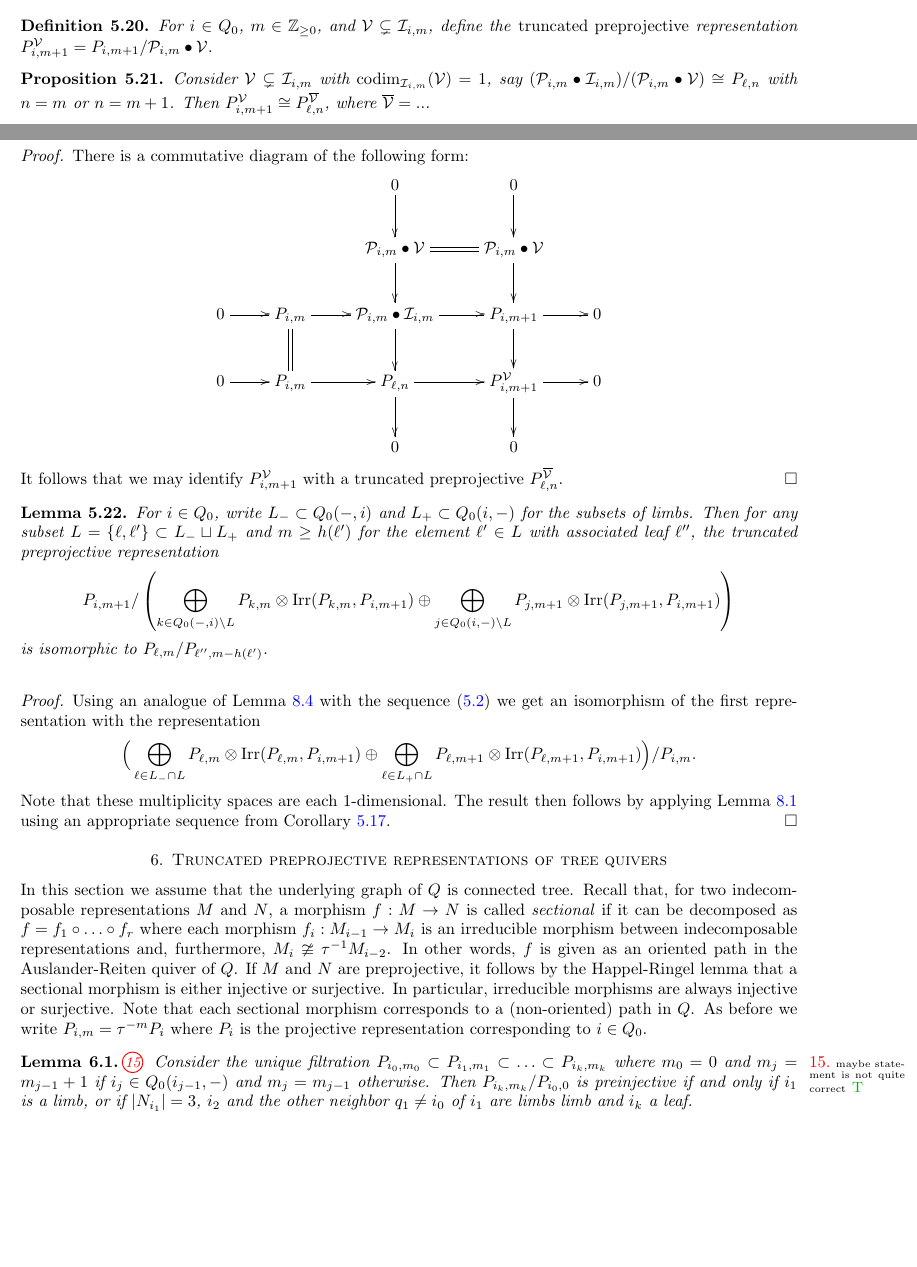
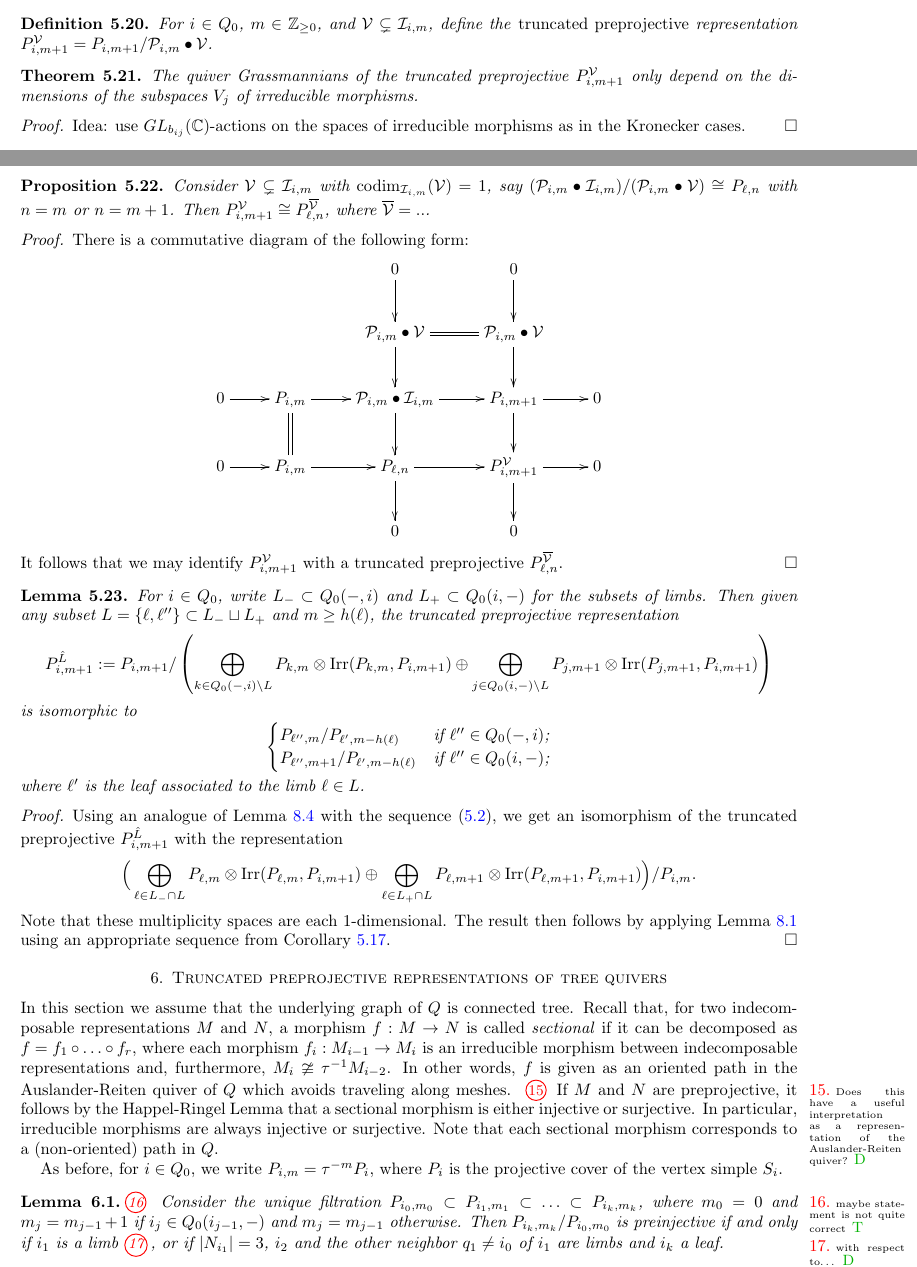
Before and after one commit to drupel/AcyclicGrassmannianCells, a LaTeX paper (Grassmannian_cells.tex): two parts of pages 12 and 13 of 26, joined at a grey line, cut so that both start at the same text, the shorter picture padded with empty space. Compiled offline with pdfLaTeX.

Commit message:
Random edits

```diff
--- a/Grassmannian_cells.tex
+++ b/Grassmannian_cells.tex
@@ -804,6 +805,12 @@ The following result is crucial to the constructions to follow.
   For $i\in Q_0$, $m\in\ZZ_{\ge0}$, and $\cV\subsetneq\cI_{i,m}$, define the \emph{truncated preprojective} representation $P_{i,m+1}^\cV=P_{i,m+1}/\cP_{i,m}\bullet\cV$.
 \end{definition}
 
+\begin{theorem}
+  The quiver Grassmannians of the truncated preprojective $P_{i,m+1}^\cV$ only depend on the dimensions of the subspaces $V_j$ of irreducible morphisms.
+\end{theorem}
+\begin{proof}
+  Idea: use $GL_{b_{ij}}(\CC)$-actions on the spaces of irreducible morphisms as in the Kronecker cases.
+\end{proof}
 
 \begin{proposition}
   Consider $\cV\subsetneq\cI_{i,m}$ with $\codim_{\cI_{i,m}}(\cV)=1$, say $(\cP_{i,m}\bullet\cI_{i,m})/(\cP_{i,m}\bullet\cV)\cong P_{\ell,n}$ with $n=m$ or $n=m+1$.
@@ -822,17 +829,21 @@ The following result is crucial to the constructions to follow.
 
 \begin{lemma}
   For $i\in Q_0$, write $L_-\subset Q_0(-,i)$ and $L_+\subset Q_0(i,-)$ for the subsets of limbs.
-  Then for any subset $L=\{\ell,\ell'\}\subset L_-\sqcup L_+$ and $m\ge h(\ell')$ for the element $\ell'\in L$ with associated leaf $\ell''$, the truncated preprojective representation
+  Then given any subset $L=\{\ell,\ell''\}\subset L_-\sqcup L_+$ and $m\ge h(\ell)$, the truncated preprojective representation
   \[
-    P_{i,m+1}/\left( \bigoplus_{k\in Q_0(-,i)\setminus L} P_{k,m}\otimes \Irr(P_{k,m},P_{i,m+1}) \oplus \bigoplus_{j\in Q_0(i,-)\setminus L} P_{j,m+1}\otimes \Irr(P_{j,m+1},P_{i,m+1}) \right)
+    P_{i,m+1}^{\hat L}:=P_{i,m+1}/\left( \bigoplus_{k\in Q_0(-,i)\setminus L} P_{k,m}\otimes \Irr(P_{k,m},P_{i,m+1}) \oplus \bigoplus_{j\in Q_0(i,-)\setminus L} P_{j,m+1}\otimes \Irr(P_{j,m+1},P_{i,m+1}) \right)
   \]
-  is isomorphic to $P_{\ell,m}/P_{\ell'',m-h(\ell')}$.
+  is isomorphic to
   \[
-    %P_{i,m}/ \Big( \bigoplus_{\ell\in L_-\cap L} P_{\ell,m-1}\otimes \Irr(P_{\ell,m-1},P_{i,m}) \oplus \bigoplus_{\ell\in L_+\cap L} P_{\ell,m}\otimes \Irr(P_{\ell,m},P_{i,m}) \Big).
+    \begin{cases}
+      P_{\ell'',m}/P_{\ell',m-h(\ell)} & \text{if $\ell''\in Q_0(-,i)$;}\\
+      P_{\ell'',m+1}/P_{\ell',m-h(\ell)} & \text{if $\ell''\in Q_0(i,-)$;}\\
+    \end{cases}
   \]
-\end{lemma}
-\begin{proof}
-  Using an analogue of Lemma~\ref{le:quotients} with the sequence \eqref{eq:preprojective AR} we get an isomorphism of the first representation with the representation
+  where $\ell'$ is the leaf associated to the limb $\ell\in L$.
+\end{lemma}
+\begin{proof}
+  Using an analogue of Lemma~\ref{le:quotients} with the sequence \eqref{eq:preprojective AR}, we get an isomorphism of the truncated preprojective $P_{i,m+1}^{\hat L}$ with the representation
   \[
     \Big( \bigoplus_{\ell\in L_-\cap L} P_{\ell,m}\otimes \Irr(P_{\ell,m},P_{i,m+1}) \oplus \bigoplus_{\ell\in L_+\cap L} P_{\ell,m+1}\otimes \Irr(P_{\ell,m+1},P_{i,m+1}) \Big)/P_{i,m}.
   \]
@@ -843,15 +854,17 @@ The following result is crucial to the constructions to follow.
 %%%%%%%%%%%%%%%%%%%%%%%%%%%%%%%%%%%%%%%%%%%%%%%%%%%%%%%%%%%%%%%%%
 \section{Truncated preprojective representations of tree quivers}
 
-\noindent In this section we assume that the underlying graph of $Q$ is connected tree.
-Recall that, for two indecomposable representations $M$ and $N$, a morphism $f:M\to N$ is called \emph{sectional} if it can be decomposed as $f=f_1\circ\ldots\circ f_r$ where each morphism $f_i:M_{i-1}\to M_i$ is an irreducible morphism between indecomposable representations and, furthermore, $M_i\ncong \tau^{-1}M_{i-2}$. In other words, $f$ is given as an oriented path in the Auslander-Reiten quiver of $Q$. If $M$ and $N$ are preprojective, it follows by the Happel-Ringel lemma that a sectional morphism is either injective or surjective. In particular, irreducible morphisms are always injective or surjective. Note that each sectional morphism corresponds to a (non-oriented) path in $Q$.
-As before we write $P_{i,m}=\tau^{-m}P_i$ where $P_i$ is the projective representation corresponding to $i\in Q_0$.
-\begin{lemma}\sayT{maybe statement is not quite correct}
-Consider the unique filtration $P_{i_0,m_0}\subset P_{i_1,m_1}\subset\ldots\subset P_{i_k,m_k}$ where $m_0=0$ and $m_j=m_{j-1}+1$ if $i_j\in Q_0(i_{j-1},-)$ and $m_j=m_{j-1}$ otherwise. Then $P_{i_k,m_k}/P_{i_0,0}$ is preinjective if and only if $i_1$ is a limb, or if $|N_{i_1}|=3$, $i_2$ and the other neighbor $q_1\neq i_0$ of $i_1$ are limbs limb and $i_k$ a leaf.
-\end{lemma}
-\begin{proof}
-We may without loss of generality assume that that all arrows are oriented towards $i_0$. In particular, we have $i_j\in Q_0(-,i_{j-1})$ for $j=1,\ldots,k$, $m_k=0$ and
-$$\alpha:=\udim P_{i_k}/P_{i_0}=\sum_{j=1}^{k}i_j.$$
-Assume that there are two vertices $i_s$ and $i_t$ with $1\leq s,t\leq k$ and $$|Q_0(-,i_s)\backslash\{i_{s+1}\}\cup Q_0(-,i_t)\backslash\{i_{t+1}\}|\geq 2.$$
-Let $\{q_1,q_2\}\in Q_0(-,i_s)\backslash\{i_{s+1}\}\cup Q_0(-,i_t)\backslash\{i_{t+1}\}$.
-If $s,t\neq k$, then  $\delta=\sum_{j=0}^ki_j+\sum_{j=s}^ti_j+q_1+q_2$ is a regular root such that $\Sc{\delta}{\alpha}<0$ which means that $\Ext(M_\delta,M_\alpha)\neq 0$ for all representations of dimension $\delta$ and $\alpha$ respectively. Thus $\alpha$ cannot be a regular root.
+  \noindent In this section we assume that the underlying graph of $Q$ is connected tree.
+  Recall that, for two indecomposable representations $M$ and $N$, a morphism $f:M\to N$ is called \emph{sectional} if it can be decomposed as $f=f_1\circ\ldots\circ f_r$, where each morphism $f_i:M_{i-1}\to M_i$ is an irreducible morphism between indecomposable representations and, furthermore, $M_i\ncong \tau^{-1}M_{i-2}$.
+  In other words, $f$ is given as an oriented path in the Auslander-Reiten quiver of $Q$ which avoids traveling along meshes.
+  \sayD{Does this have a useful interpretation as a representation of the Auslander-Reiten quiver?}
+  If $M$ and $N$ are preprojective, it follows by the Happel-Ringel Lemma that a sectional morphism is either injective or surjective.
+  In particular, irreducible morphisms are always injective or surjective.
+  Note that each sectional morphism corresponds to a (non-oriented) path in $Q$.
+
+  As before, for $i\in Q_0$, we write $P_{i,m}=\tau^{-m}P_i$, where $P_i$ is the projective cover of the vertex simple $S_i$.
+  \begin{lemma}
+    \sayT{maybe statement is not quite correct}
+    Consider the unique filtration $P_{i_0,m_0}\subset P_{i_1,m_1}\subset\ldots\subset P_{i_k,m_k}$, where $m_0=0$ and $m_j=m_{j-1}+1$ if $i_j\in Q_0(i_{j-1},-)$ and $m_j=m_{j-1}$ otherwise.
+    Then $P_{i_k,m_k}/P_{i_0,m_0}$ is preinjective if and only if $i_1$ is a limb \sayD{with respect to\dots}, or if $|N_{i_1}|=3$, $i_2$ and the other neighbor $q_1\neq i_0$ of $i_1$ are limbs and $i_k$ a leaf.
+\end{lemma}
@@ -857,0 +874 @@ If $s,t\neq k$, then  $\delta=\sum_{j=0}^ki_j+\sum_{j=s}^ti_j+q_1+q_2$ is a regu
+  $$\alpha:=\udim P_{i_k}/P_{i_0}=\sum_{j=1}^{k}i_j.$$
```
Also changed, not shown: Grassmannian_cells.tex (81 more changed lines).
